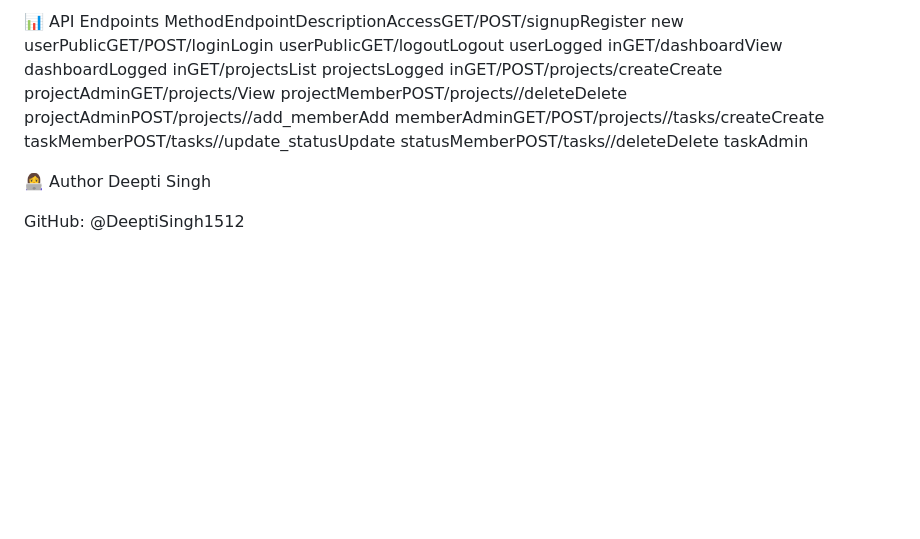
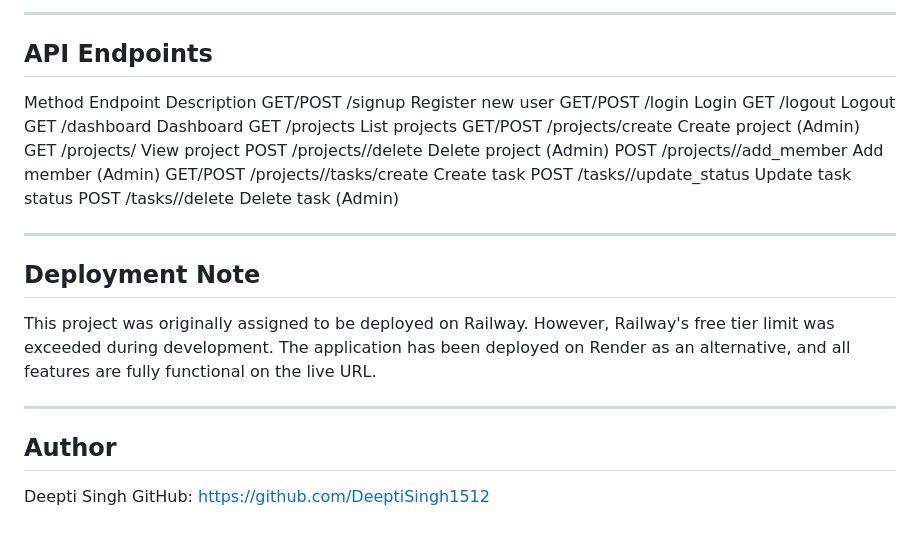
Before and after one commit to DeeptiSingh1512/team-task-manager, a Markdown page: README.md, the part around one of its changes. Drawn GitHub-style; blank space fills up the shorter version.

Commit message:
Improve README documentation

```diff
--- a/README.md
+++ b/README.md
@@ -94,8 +112,31 @@ team-task-manager/
 
-📊 API Endpoints
-MethodEndpointDescriptionAccessGET/POST/signupRegister new userPublicGET/POST/loginLogin userPublicGET/logoutLogout userLogged inGET/dashboardView dashboardLogged inGET/projectsList projectsLogged inGET/POST/projects/createCreate projectAdminGET/projects/<id>View projectMemberPOST/projects/<id>/deleteDelete projectAdminPOST/projects/<id>/add_memberAdd memberAdminGET/POST/projects/<id>/tasks/createCreate taskMemberPOST/tasks/<id>/update_statusUpdate statusMemberPOST/tasks/<id>/deleteDelete taskAdmin
+---
 
-👩‍💻 Author
+## API Endpoints
+
+Method    Endpoint                          Description
+GET/POST  /signup                           Register new user
+GET/POST  /login                            Login
+GET       /logout                           Logout
+GET       /dashboard                        Dashboard
+GET       /projects                         List projects
+GET/POST  /projects/create                  Create project (Admin)
+GET       /projects/<id>                    View project
+POST      /projects/<id>/delete             Delete project (Admin)
+POST      /projects/<id>/add_member         Add member (Admin)
+GET/POST  /projects/<id>/tasks/create       Create task
+POST      /tasks/<id>/update_status         Update task status
+POST      /tasks/<id>/delete                Delete task (Admin)
+
+---
+
+## Deployment Note
+
+This project was originally assigned to be deployed on Railway. However, Railway's free tier limit was exceeded during development. The application has been deployed on Render as an alternative, and all features are fully functional on the live URL.
+
+---
+
+## Author
+
 Deepti Singh
-
-GitHub: @DeeptiSingh1512
+GitHub: https://github.com/DeeptiSingh1512
```
Also changed, not shown: other parts of README.md (+84 -66 lines).
